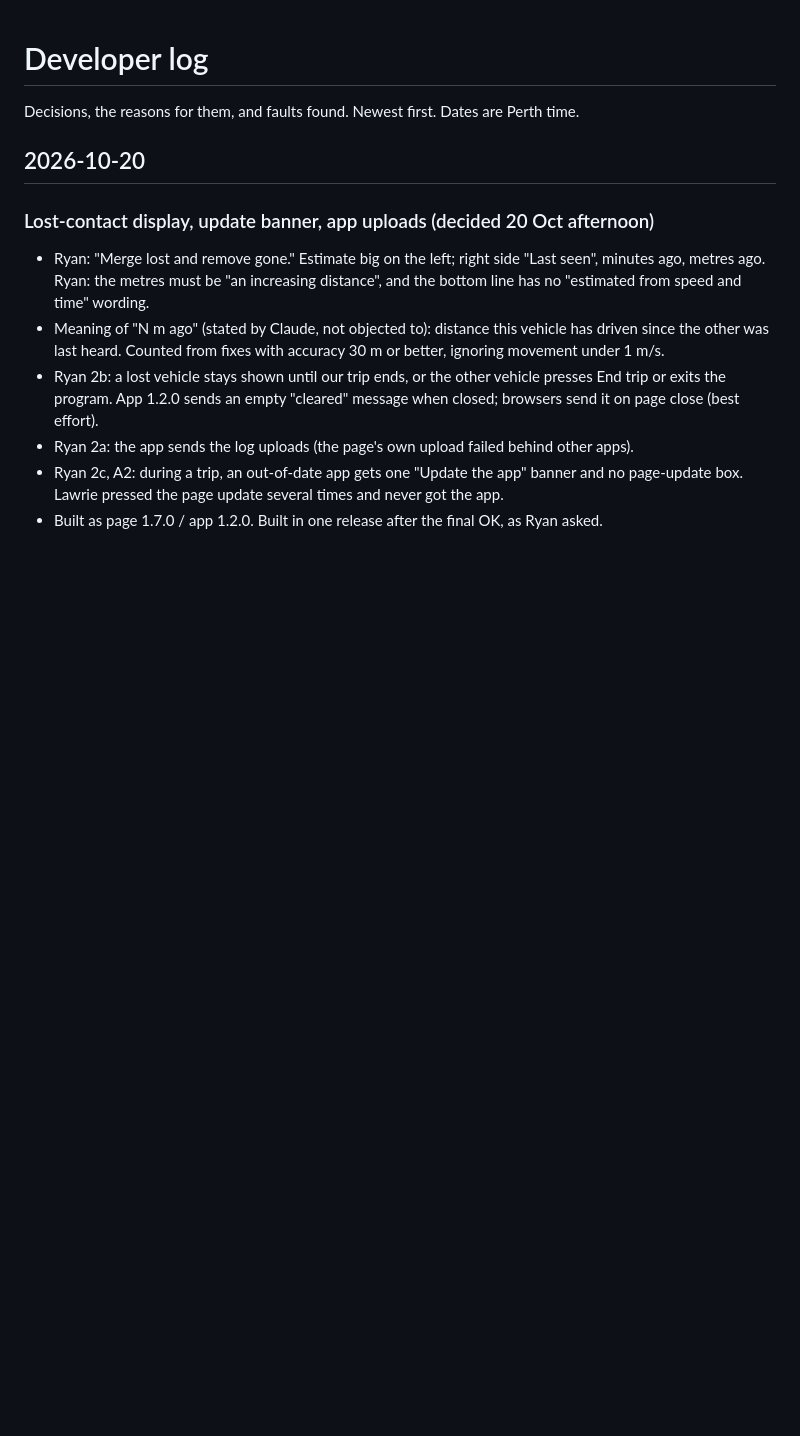
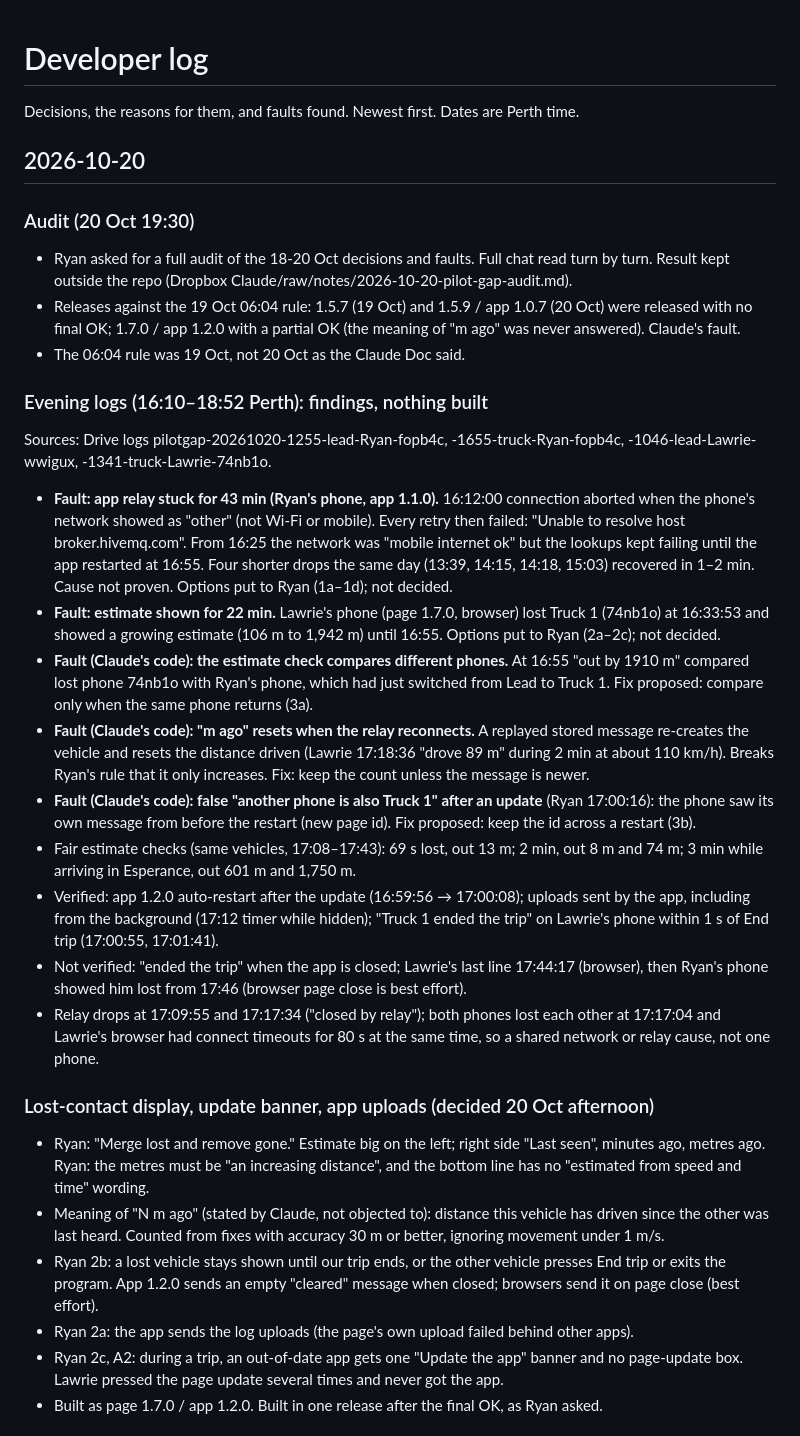
Before and after one commit to Bedfordharbour/pilot-gap, a Markdown page: DEVLOG.md, the part around one of its changes. Rendered like a GitHub page; blank space fills up the shorter version.

Commit message:
DEVLOG: 20 Oct evening log findings and audit; 20 Oct sections moved under the right date heading
Co-Authored-By: Claude Opus 5.5 <noreply@anthropic.com>
Claude-Session: https://claude.ai/code/session_01BnEG4eLnxwo89qezFLz8Jr

```diff
--- a/DEVLOG.md
+++ b/DEVLOG.md
@@ -3,6 +3,25 @@
 Decisions, the reasons for them, and faults found. Newest first. Dates are Perth time.
 
 ## 2026-10-20
+
+### Audit (20 Oct 19:30)
+
+- Ryan asked for a full audit of the 18-20 Oct decisions and faults. Full chat read turn by turn. Result kept outside the repo (Dropbox Claude/raw/notes/2026-10-20-pilot-gap-audit.md).
+- Releases against the 19 Oct 06:04 rule: 1.5.7 (19 Oct) and 1.5.9 / app 1.0.7 (20 Oct) were released with no final OK; 1.7.0 / app 1.2.0 with a partial OK (the meaning of "m ago" was never answered). Claude's fault.
+- The 06:04 rule was 19 Oct, not 20 Oct as the Claude Doc said.
+
+### Evening logs (16:10–18:52 Perth): findings, nothing built
+
+Sources: Drive logs pilotgap-20261020-1255-lead-Ryan-fopb4c, -1655-truck-Ryan-fopb4c, -1046-lead-Lawrie-wwigux, -1341-truck-Lawrie-74nb1o.
+- **Fault: app relay stuck for 43 min (Ryan's phone, app 1.1.0).** 16:12:00 connection aborted when the phone's network showed as "other" (not Wi-Fi or mobile). Every retry then failed: "Unable to resolve host broker.hivemq.com". From 16:25 the network was "mobile internet ok" but the lookups kept failing until the app restarted at 16:55. Four shorter drops the same day (13:39, 14:15, 14:18, 15:03) recovered in 1–2 min. Cause not proven. Options put to Ryan (1a–1d); not decided.
+- **Fault: estimate shown for 22 min.** Lawrie's phone (page 1.7.0, browser) lost Truck 1 (74nb1o) at 16:33:53 and showed a growing estimate (106 m to 1,942 m) until 16:55. Options put to Ryan (2a–2c); not decided.
+- **Fault (Claude's code): the estimate check compares different phones.** At 16:55 "out by 1910 m" compared lost phone 74nb1o with Ryan's phone, which had just switched from Lead to Truck 1. Fix proposed: compare only when the same phone returns (3a).
+- **Fault (Claude's code): "m ago" resets when the relay reconnects.** A replayed stored message re-creates the vehicle and resets the distance driven (Lawrie 17:18:36 "drove 89 m" during 2 min at about 110 km/h). Breaks Ryan's rule that it only increases. Fix: keep the count unless the message is newer.
+- **Fault (Claude's code): false "another phone is also Truck 1" after an update** (Ryan 17:00:16): the phone saw its own message from before the restart (new page id). Fix proposed: keep the id across a restart (3b).
+- Fair estimate checks (same vehicles, 17:08–17:43): 69 s lost, out 13 m; 2 min, out 8 m and 74 m; 3 min while arriving in Esperance, out 601 m and 1,750 m.
+- Verified: app 1.2.0 auto-restart after the update (16:59:56 → 17:00:08); uploads sent by the app, including from the background (17:12 timer while hidden); "Truck 1 ended the trip" on Lawrie's phone within 1 s of End trip (17:00:55, 17:01:41).
+- Not verified: "ended the trip" when the app is closed; Lawrie's last line 17:44:17 (browser), then Ryan's phone showed him lost from 17:46 (browser page close is best effort).
+- Relay drops at 17:09:55 and 17:17:34 ("closed by relay"); both phones lost each other at 17:17:04 and Lawrie's browser had connect timeouts for 80 s at the same time, so a shared network or relay cause, not one phone.
 
 ### Lost-contact display, update banner, app uploads (decided 20 Oct afternoon)
 
```
Also changed, not shown: other parts of DEVLOG.md (+2 -2 lines).
